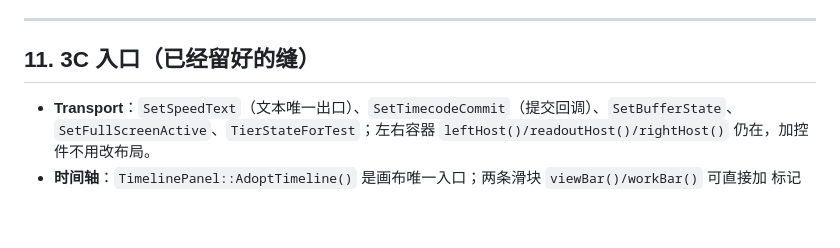
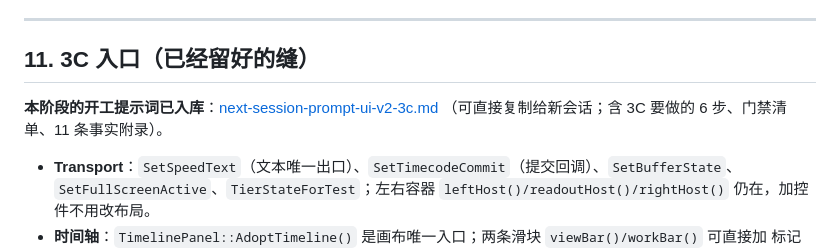
Before and after one commit to HappinessJo/lapian-player, a Markdown page: docs/handoff-2026-10-26-ui-v2-3b.md, the part around the change. GitHub-like rendering; blank space fills up the shorter version.

```diff
--- a/docs/handoff-2026-10-26-ui-v2-3b.md
+++ b/docs/handoff-2026-10-26-ui-v2-3b.md
@@ -305,6 +305,9 @@ $exe = '.\build\release\bin\lapian.exe'; $sp = 'build\ui-v2-gates\settings-v2'
 
 ## 11. 3C 入口（已经留好的缝）
 
+**本阶段的开工提示词已入库**：[next-session-prompt-ui-v2-3c.md](next-session-prompt-ui-v2-3c.md)
+（可直接复制给新会话；含 3C 要做的 6 步、门禁清单、11 条事实附录）。
+
 - **Transport**：`SetSpeedText`（文本唯一出口）、`SetTimecodeCommit`（提交回调）、`SetBufferState`、
   `SetFullScreenActive`、`TierStateForTest`；左右容器 `leftHost()/readoutHost()/rightHost()` 仍在，加控件不用改布局。
 - **时间轴**：`TimelinePanel::AdoptTimeline()` 是画布唯一入口；两条滑块 `viewBar()/workBar()` 可直接加
```
Also changed, not shown: AGENTS.md (+1 -0 lines), docs/next-session-prompt-ui-v2-3c.md (added, +151 -0 lines).
